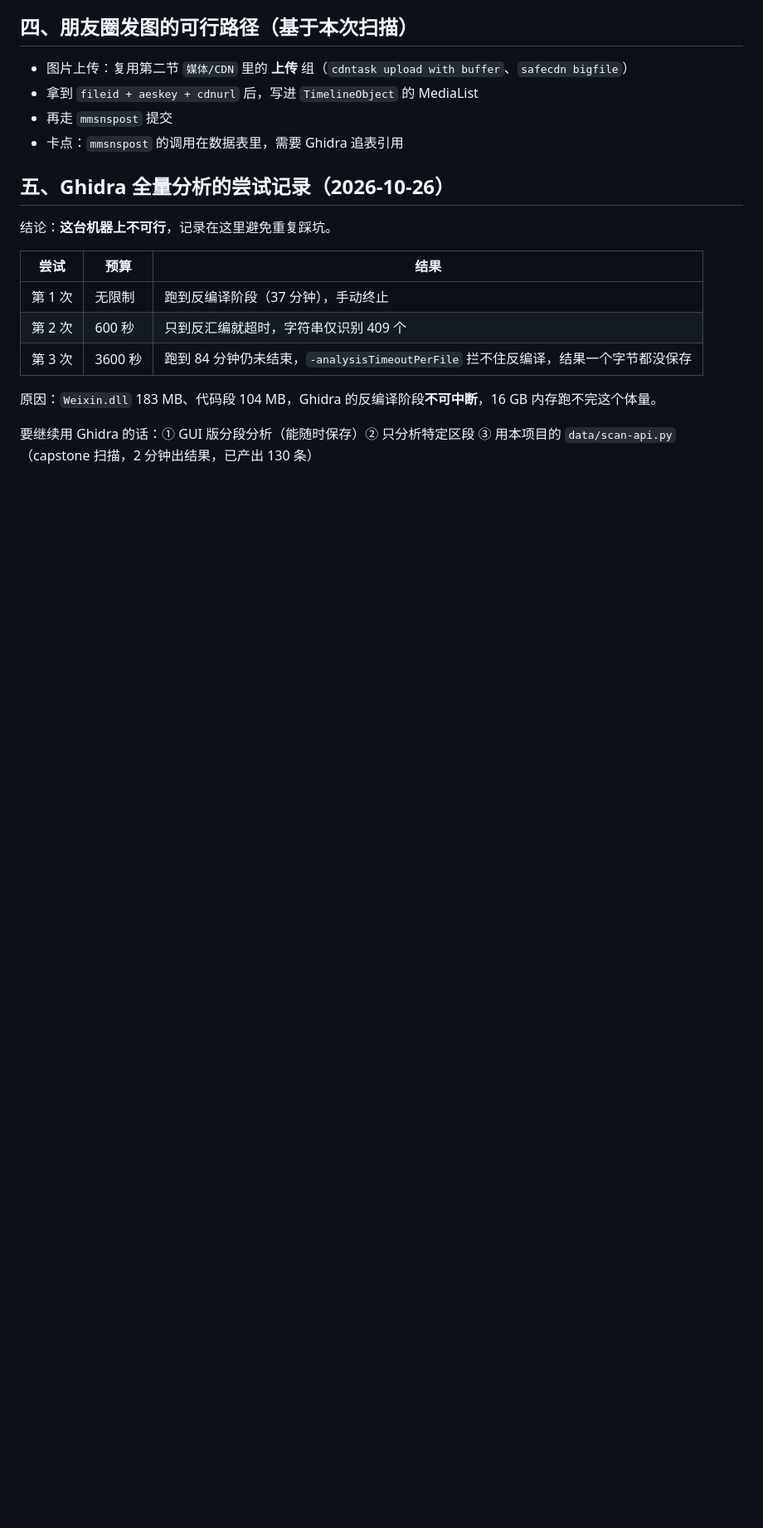
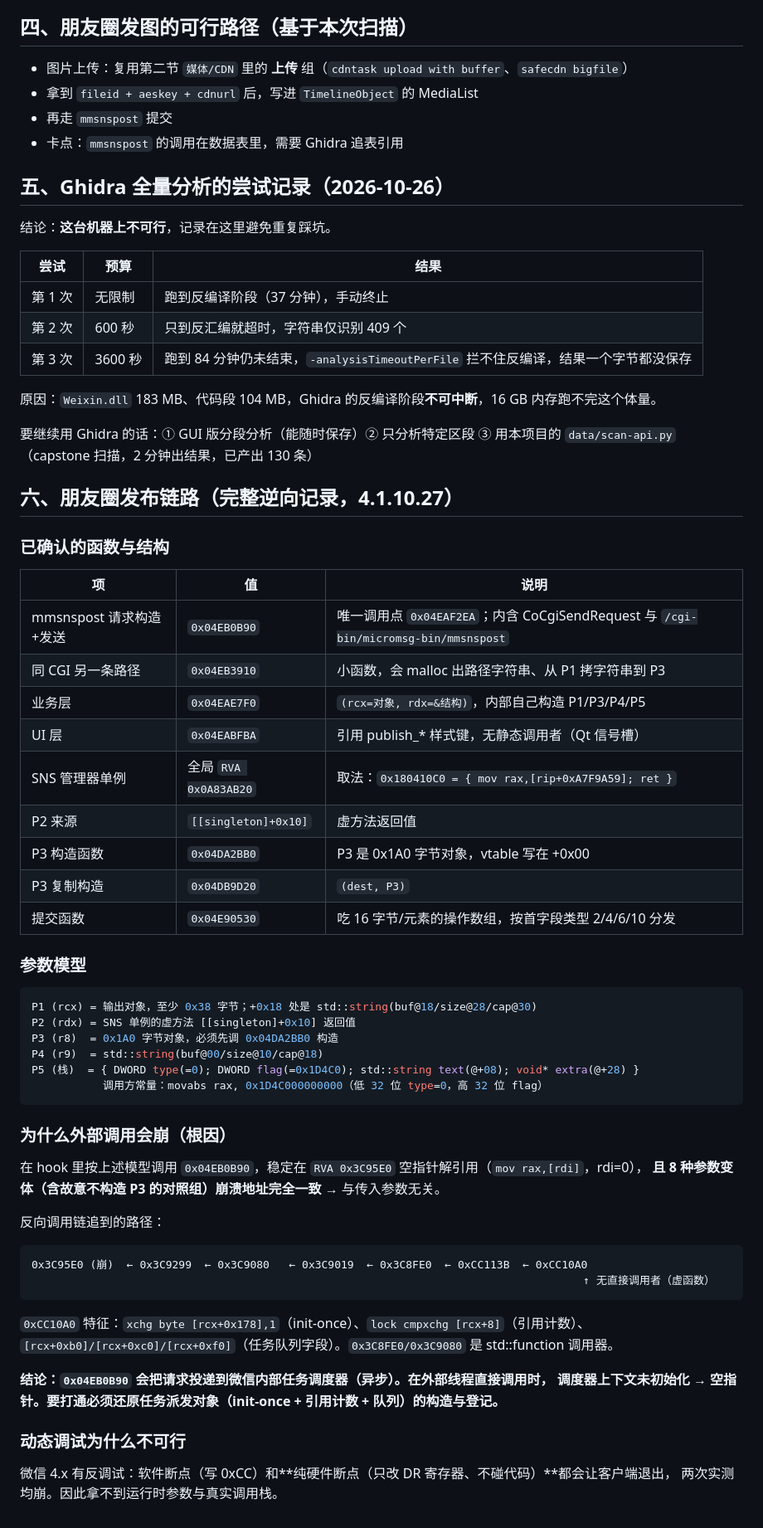
Before and after one commit to mengyunqwq/wechat-bot, a Markdown page: docs/微信内部接口清单.md, the part around the change. Shown at 83% size. GitHub-like rendering; blank space fills up the shorter version.

Commit message:
docs: 补朋友圈发布链路完整逆向记录（mmsnspost 5 参数模型、P3 构造、崩溃根因定位到任务调度器）

````diff
--- a/docs/微信内部接口清单.md
+++ b/docs/微信内部接口清单.md
@@ -165,3 +165,53 @@
 原因：`Weixin.dll` 183 MB、代码段 104 MB，Ghidra 的反编译阶段**不可中断**，16 GB 内存跑不完这个体量。
 
 要继续用 Ghidra 的话：① GUI 版分段分析（能随时保存）② 只分析特定区段 ③ 用本项目的 `data/scan-api.py`（capstone 扫描，2 分钟出结果，已产出 130 条）
+
+## 六、朋友圈发布链路（完整逆向记录，4.1.10.27）
+
+### 已确认的函数与结构
+
+| 项 | 值 | 说明 |
+|---|---|---|
+| mmsnspost 请求构造+发送 | `0x04EB0B90` | 唯一调用点 `0x04EAF2EA`；内含 CoCgiSendRequest 与 `/cgi-bin/micromsg-bin/mmsnspost` |
+| 同 CGI 另一条路径 | `0x04EB3910` | 小函数，会 malloc 出路径字符串、从 P1 拷字符串到 P3 |
+| 业务层 | `0x04EAE7F0` | `(rcx=对象, rdx=&结构)`，内部自己构造 P1/P3/P4/P5 |
+| UI 层 | `0x04EABFBA` | 引用 publish_* 样式键，无静态调用者（Qt 信号槽） |
+| SNS 管理器单例 | 全局 `RVA 0x0A83AB20` | 取法：`0x180410C0 = { mov rax,[rip+0xA7F9A59]; ret }` |
+| P2 来源 | `[[singleton]+0x10]` | 虚方法返回值 |
+| P3 构造函数 | `0x04DA2BB0` | P3 是 0x1A0 字节对象，vtable 写在 +0x00 |
+| P3 复制构造 | `0x04DB9D20` | `(dest, P3)` |
+| 提交函数 | `0x04E90530` | 吃 16 字节/元素的操作数组，按首字段类型 2/4/6/10 分发 |
+
+### 参数模型
+
+```c
+P1 (rcx) = 输出对象，至少 0x38 字节；+0x18 处是 std::string(buf@18/size@28/cap@30)
+P2 (rdx) = SNS 单例的虚方法 [[singleton]+0x10] 返回值
+P3 (r8)  = 0x1A0 字节对象，必须先调 0x04DA2BB0 构造
+P4 (r9)  = std::string(buf@00/size@10/cap@18)
+P5 (栈)  = { DWORD type(=0); DWORD flag(=0x1D4C0); std::string text(@+08); void* extra(@+28) }
+           调用方常量：movabs rax, 0x1D4C000000000（低 32 位 type=0，高 32 位 flag）
+```
+
+### 为什么外部调用会崩（根因）
+
+在 hook 里按上述模型调用 `0x04EB0B90`，稳定在 `RVA 0x3C95E0` 空指针解引用（`mov rax,[rdi]`，rdi=0），
+**且 8 种参数变体（含故意不构造 P3 的对照组）崩溃地址完全一致** → 与传入参数无关。
+
+反向调用链追到的路径：
+
+```
+0x3C95E0 (崩)  ← 0x3C9299  ← 0x3C9080   ← 0x3C9019  ← 0x3C8FE0  ← 0xCC113B  ← 0xCC10A0
+                                                                                     ↑ 无直接调用者（虚函数）
+```
+
+`0xCC10A0` 特征：`xchg byte [rcx+0x178],1`（init-once）、`lock cmpxchg [rcx+8]`（引用计数）、
+`[rcx+0xb0]/[rcx+0xc0]/[rcx+0xf0]`（任务队列字段）。`0x3C8FE0/0x3C9080` 是 std::function 调用器。
+
+**结论：`0x04EB0B90` 会把请求投递到微信内部任务调度器（异步）。在外部线程直接调用时，
+调度器上下文未初始化 → 空指针。要打通必须还原任务派发对象（init-once + 引用计数 + 队列）的构造与登记。**
+
+### 动态调试为什么不可行
+
+微信 4.x 有反调试：软件断点（写 0xCC）和**纯硬件断点（只改 DR 寄存器、不碰代码）**都会让客户端退出，
+两次实测均崩。因此拿不到运行时参数与真实调用栈。
````
